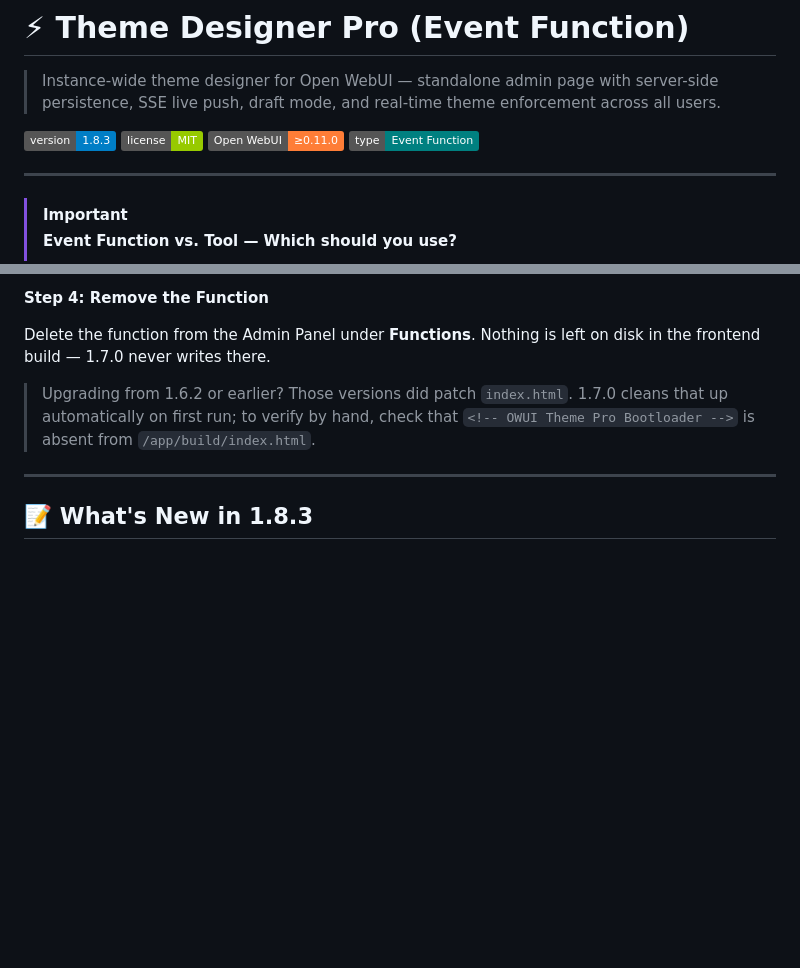
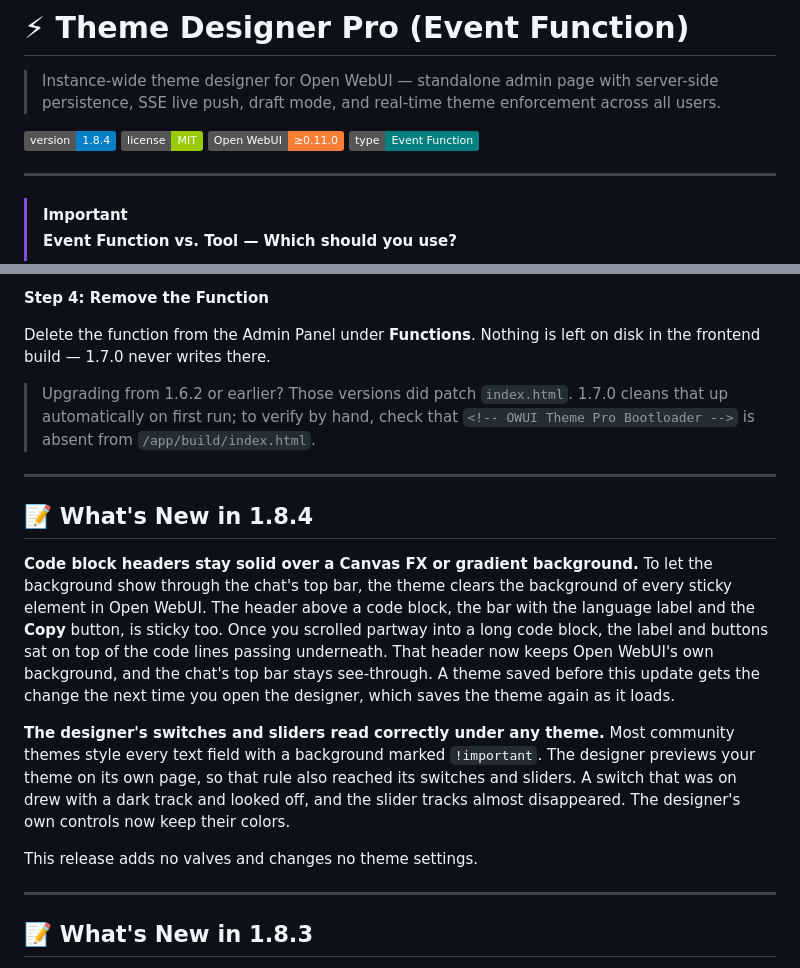
Before and after one commit to silentoplayz/theme-designer-pro-presets, a Markdown page: event-function/README.md, 2 parts joined by grey strips. Rendered like a GitHub page; badges without logos; blank space fills up the shorter version.

Commit message:
docs(event-function): document 1.8.4
What's New section for the code block header and the designer's switches and sliders, and the version badge.

```diff
--- a/event-function/README.md
+++ b/event-function/README.md
@@ -2,7 +2,7 @@
 
 > Instance-wide theme designer for Open WebUI — standalone admin page with server-side persistence, SSE live push, draft mode, and real-time theme enforcement across all users.
 
-![Version](https://img.shields.io/badge/version-1.8.3-blue)
+![Version](https://img.shields.io/badge/version-1.8.4-blue)
 ![License](https://img.shields.io/badge/license-MIT-green)
 ![Open WebUI](https://img.shields.io/badge/Open_WebUI-≥0.11.0-orange)
 ![Type](https://img.shields.io/badge/type-Event_Function-teal)
@@ -484,6 +484,16 @@ Delete the function from the Admin Panel under **Functions**. Nothing is left on
 
 ---
 
+## 📝 What's New in 1.8.4
+
+**Code block headers stay solid over a Canvas FX or gradient background.** To let the background show through the chat's top bar, the theme clears the background of every sticky element in Open WebUI. The header above a code block, the bar with the language label and the **Copy** button, is sticky too. Once you scrolled partway into a long code block, the label and buttons sat on top of the code lines passing underneath. That header now keeps Open WebUI's own background, and the chat's top bar stays see-through. A theme saved before this update gets the change the next time you open the designer, which saves the theme again as it loads.
+
+**The designer's switches and sliders read correctly under any theme.** Most community themes style every text field with a background marked `!important`. The designer previews your theme on its own page, so that rule also reached its switches and sliders. A switch that was on drew with a dark track and looked off, and the slider tracks almost disappeared. The designer's own controls now keep their colors.
+
+This release adds no valves and changes no theme settings.
+
+---
+
 ## 📝 What's New in 1.8.3
 
 **Opening the designer no longer overwrites the live theme.** The designer kept its working copy of the theme in your browser and, in Live mode, saved that copy to the server as soon as the page opened. The main app refreshes that copy every time it loads, but the designer page never did. So a browser that hadn't loaded the main app since the last save pushed its own older copy over the theme every user sees. Opening the designer URL directly in a new browser reset the theme to the defaults. A second admin, or one admin on a second computer, put back whichever theme that browser saw last.
```
